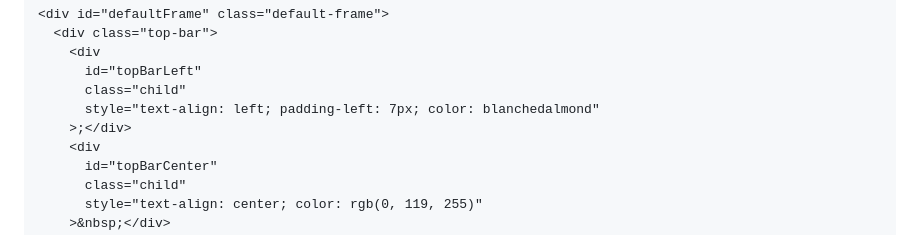
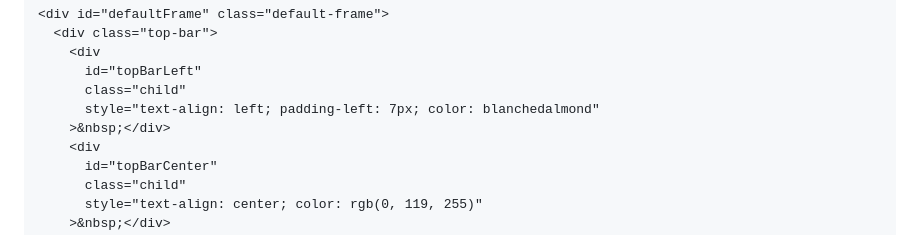
Before and after one commit to bamaone251/bamaone251.github.io, a Markdown page: README.md, the part around the change. Rendered like a GitHub page.

```diff
--- a/README.md
+++ b/README.md
@@ -517,7 +517,7 @@ Y8888P'  `Y88P'  Y8888D'    YP
           id="topBarLeft"
           class="child"
           style="text-align: left; padding-left: 7px; color: blanchedalmond"
-        >;</div>
+        >&nbsp;</div>
         <div
           id="topBarCenter"
           class="child"
```
